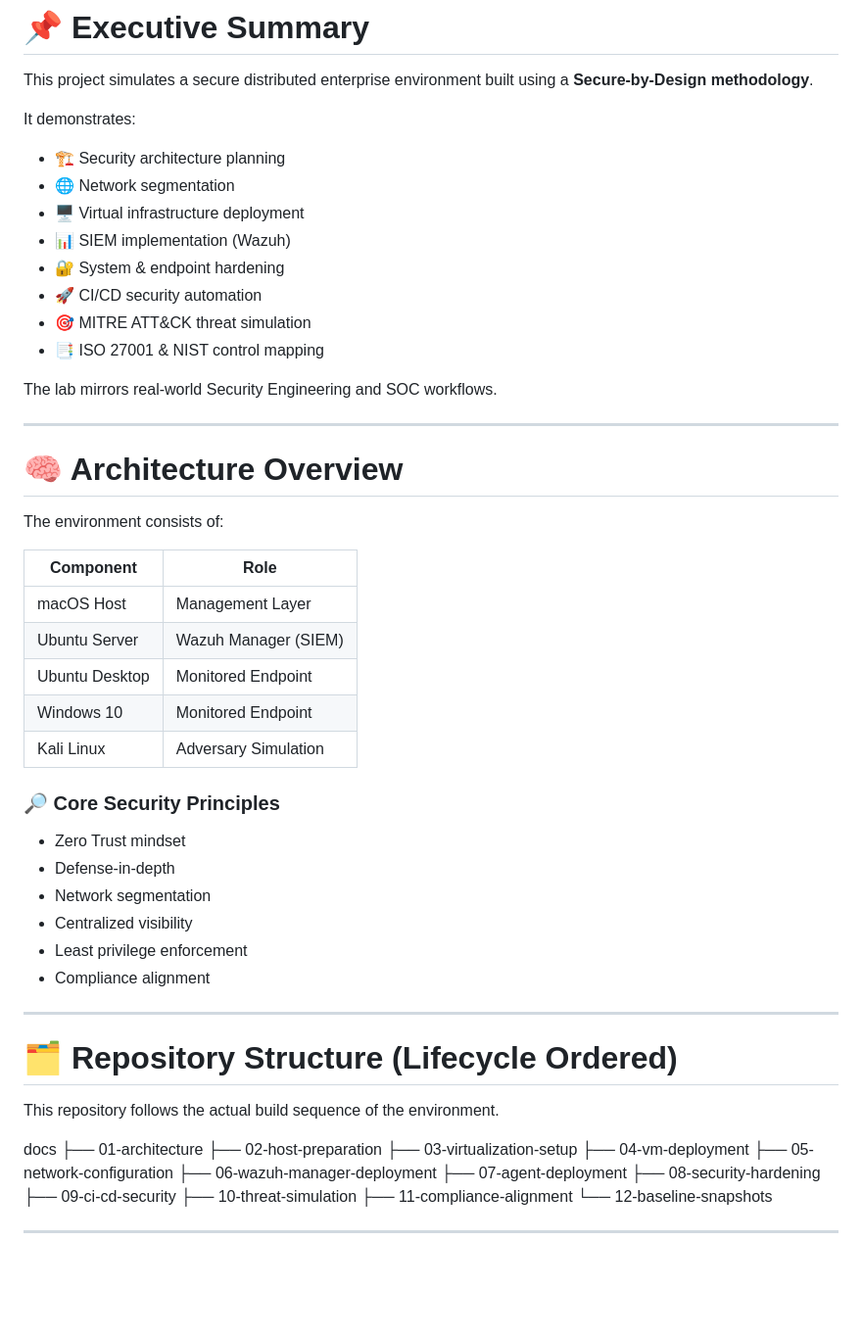
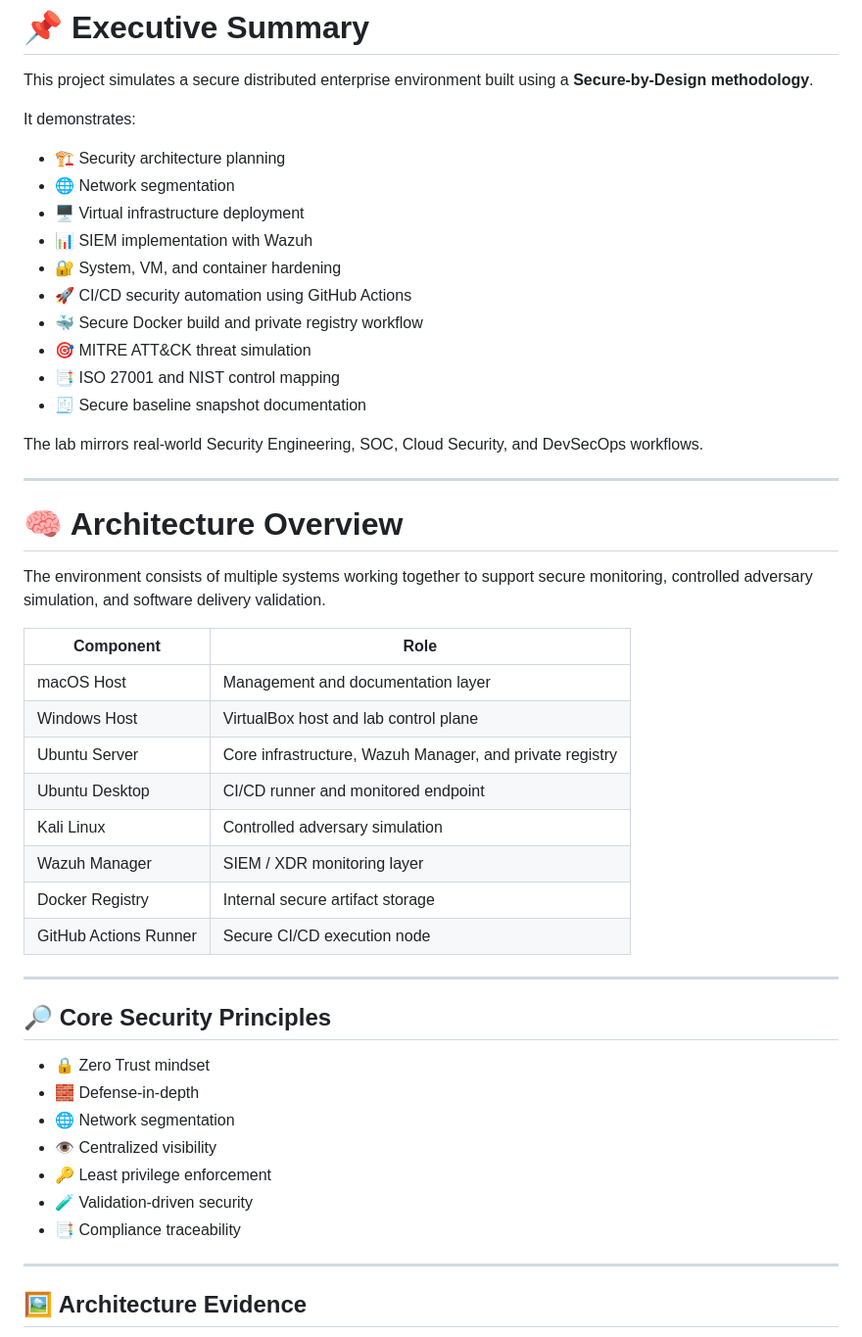
Before and after one commit to cowajoba-cloud/secure-by-design-distributed-cloud-lab-architecture, a Markdown page: README.md, the part around one of its changes. Shown at 98% size. Rendered like a GitHub page; blank space fills up the shorter version.

```diff
--- a/README.md
+++ b/README.md
@@ -13,57 +13,46 @@ It demonstrates:
 - 🏗️ Security architecture planning
 - 🌐 Network segmentation
 - 🖥️ Virtual infrastructure deployment
-- 📊 SIEM implementation (Wazuh)
-- 🔐 System & endpoint hardening
-- 🚀 CI/CD security automation
+- 📊 SIEM implementation with Wazuh
+- 🔐 System, VM, and container hardening
+- 🚀 CI/CD security automation using GitHub Actions
+- 🐳 Secure Docker build and private registry workflow
 - 🎯 MITRE ATT&CK threat simulation
-- 📑 ISO 27001 & NIST control mapping
+- 📑 ISO 27001 and NIST control mapping
+- 🧾 Secure baseline snapshot documentation
 
-The lab mirrors real-world Security Engineering and SOC workflows.
+The lab mirrors real-world Security Engineering, SOC, Cloud Security, and DevSecOps workflows.
 
 ---
 
 # **🧠 Architecture Overview**
 
-The environment consists of:
+The environment consists of multiple systems working together to support secure monitoring, controlled adversary simulation, and software delivery validation.
 
 | Component | Role |
-|------------|------|
-| macOS Host | Management Layer |
-| Ubuntu Server | Wazuh Manager (SIEM) |
-| Ubuntu Desktop | Monitored Endpoint |
-| Windows 10 | Monitored Endpoint |
-| Kali Linux | Adversary Simulation |
-
-### **🔎 Core Security Principles**
-
-- Zero Trust mindset
-- Defense-in-depth
-- Network segmentation
-- Centralized visibility
-- Least privilege enforcement
-- Compliance alignment
+|---|---|
+| macOS Host | Management and documentation layer |
+| Windows Host | VirtualBox host and lab control plane |
+| Ubuntu Server | Core infrastructure, Wazuh Manager, and private registry |
+| Ubuntu Desktop | CI/CD runner and monitored endpoint |
+| Kali Linux | Controlled adversary simulation |
+| Wazuh Manager | SIEM / XDR monitoring layer |
+| Docker Registry | Internal secure artifact storage |
+| GitHub Actions Runner | Secure CI/CD execution node |
 
 ---
 
-# **🗂️ Repository Structure (Lifecycle Ordered)**
+## **🔎 Core Security Principles**
 
-This repository follows the actual build sequence of the environment.
-
-docs
-├── 01-architecture
-├── 02-host-preparation
-├── 03-virtualization-setup
-├── 04-vm-deployment
-├── 05-network-configuration
-├── 06-wazuh-manager-deployment
-├── 07-agent-deployment
-├── 08-security-hardening
-├── 09-ci-cd-security
-├── 10-threat-simulation
-├── 11-compliance-alignment
-└── 12-baseline-snapshots
+- 🔒 Zero Trust mindset
+- 🧱 Defense-in-depth
+- 🌐 Network segmentation
+- 👁️ Centralized visibility
+- 🔑 Least privilege enforcement
+- 🧪 Validation-driven security
+- 📑 Compliance traceability
 
 ---
 
+## **🖼️ Architecture Evidence**
 
```
Also changed, not shown: other parts of README.md (+243 -57 lines).
